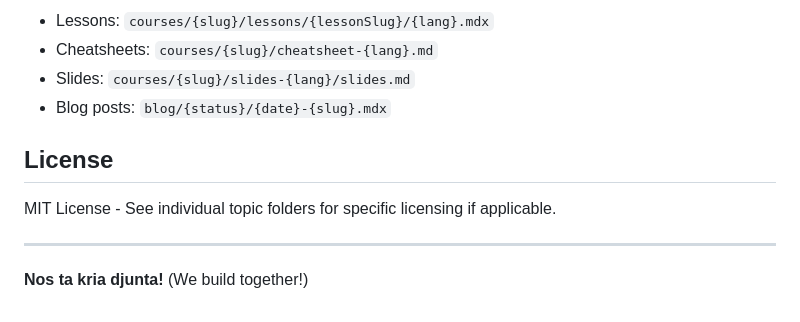
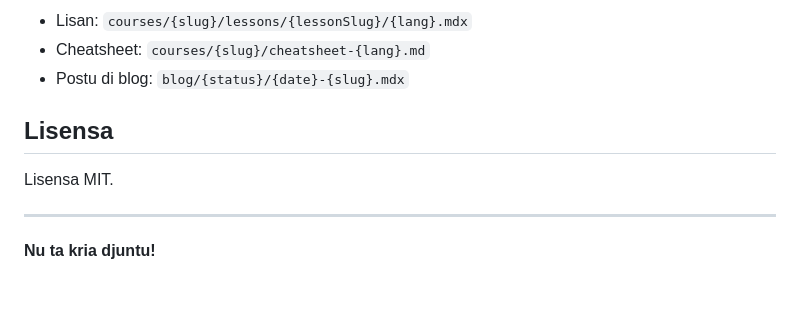
Before and after one commit to deznode/skola-content, a Markdown page: README.md, the part around one of its changes. Drawn GitHub-style.

```diff
--- a/README.md
+++ b/README.md
@@ -164,13 +131,12 @@ Content is created first in Kriolu, with translations following. Technical terms
 
-- Lessons: `courses/{slug}/lessons/{lessonSlug}/{lang}.mdx`
-- Cheatsheets: `courses/{slug}/cheatsheet-{lang}.md`
-- Slides: `courses/{slug}/slides-{lang}/slides.md`
-- Blog posts: `blog/{status}/{date}-{slug}.mdx`
+- Lisan: `courses/{slug}/lessons/{lessonSlug}/{lang}.mdx`
+- Cheatsheet: `courses/{slug}/cheatsheet-{lang}.md`
+- Postu di blog: `blog/{status}/{date}-{slug}.mdx`
 
-## License
+## Lisensa
 
-MIT License - See individual topic folders for specific licensing if applicable.
+Lisensa MIT.
 
 ---
 
-**Nos ta kria djunta!** (We build together!)
+**Nu ta kria djuntu!**
```
Also changed, not shown: other parts of README.md (+68 -101 lines), README.en.md (added, +142 -0 lines), README.pt.md (added, +142 -0 lines).
